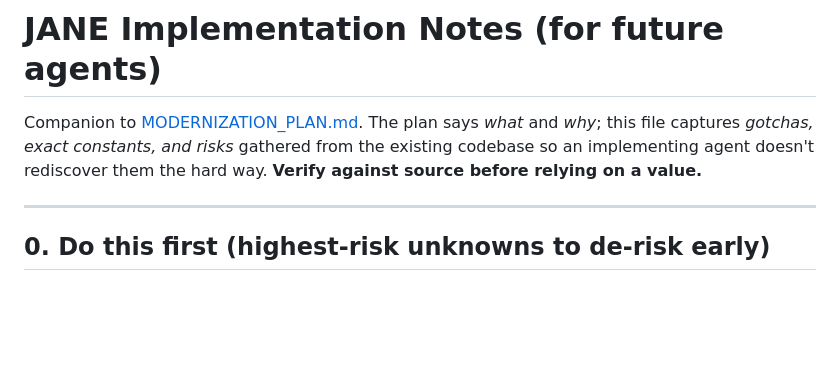
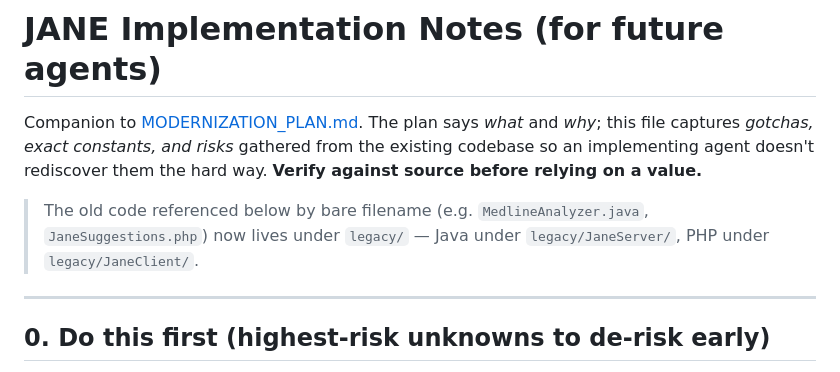
Before and after one commit to mi-erasmusmc/JANE, a Markdown page: IMPLEMENTATION_NOTES.md, the part around the change. GitHub-like rendering; blank space fills up the shorter version.

```diff
--- a/IMPLEMENTATION_NOTES.md
+++ b/IMPLEMENTATION_NOTES.md
@@ -3,6 +3,9 @@
 Companion to [MODERNIZATION_PLAN.md](MODERNIZATION_PLAN.md). The plan says *what* and *why*;
 this file captures *gotchas, exact constants, and risks* gathered from the existing codebase so an
 implementing agent doesn't rediscover them the hard way. **Verify against source before relying on a value.**
+
+> The old code referenced below by bare filename (e.g. `MedlineAnalyzer.java`, `JaneSuggestions.php`) now
+> lives under `legacy/` — Java under `legacy/JaneServer/`, PHP under `legacy/JaneClient/`.
 
 ---
 
```
Also changed, not shown: MODERNIZATION_PLAN.md (+61 -12 lines).
